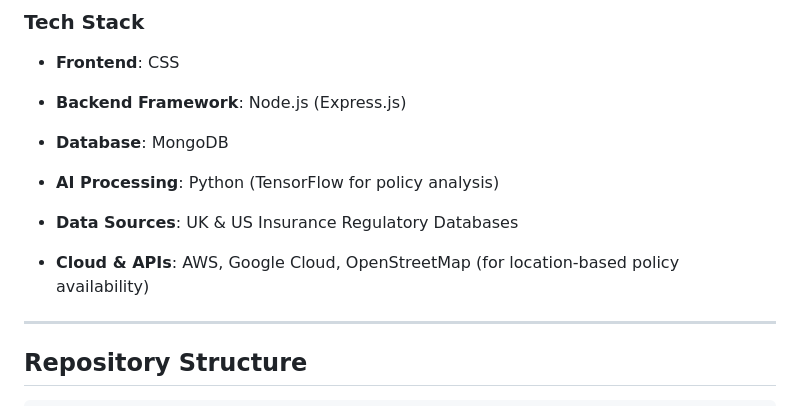
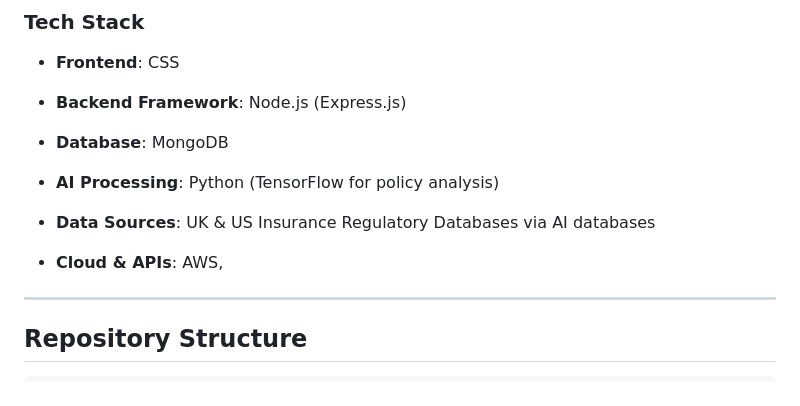
Before and after one commit to MeetYourAI/InsuranceAI, a Markdown page: README.md, the part around the change. Drawn GitHub-style.

```diff
--- a/README.md
+++ b/README.md
@@ -163,9 +163,9 @@ or for development:
 
 - **AI Processing**: Python (TensorFlow for policy analysis)
 
-- **Data Sources**: UK & US Insurance Regulatory Databases
+- **Data Sources**: UK & US Insurance Regulatory Databases via AI databases
 
-- **Cloud & APIs**: AWS, Google Cloud, OpenStreetMap (for location-based policy availability)
+- **Cloud & APIs**: AWS,
 
 ***
 
```
